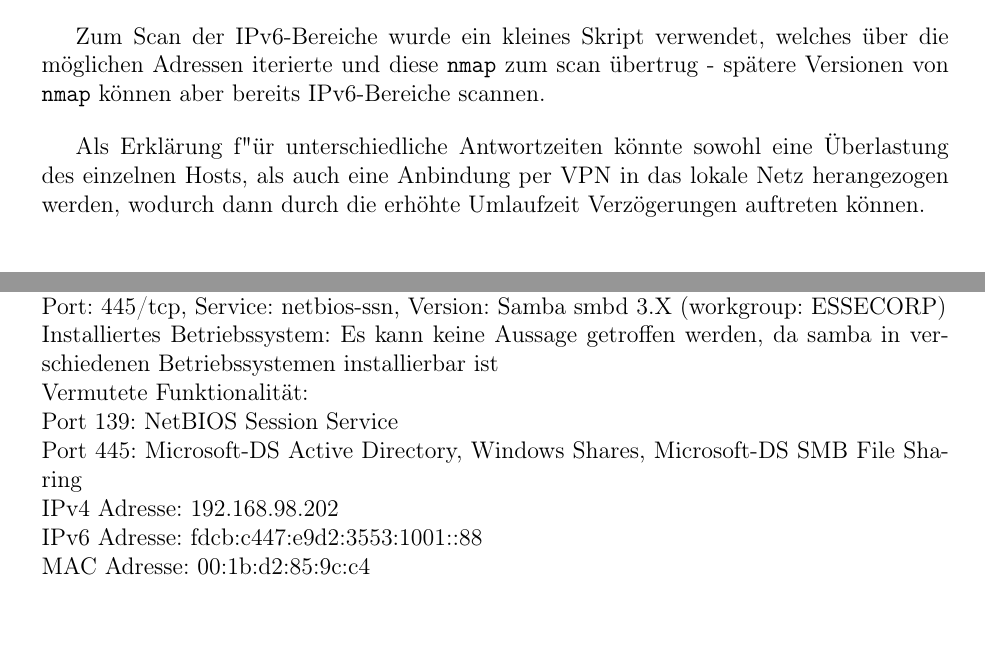
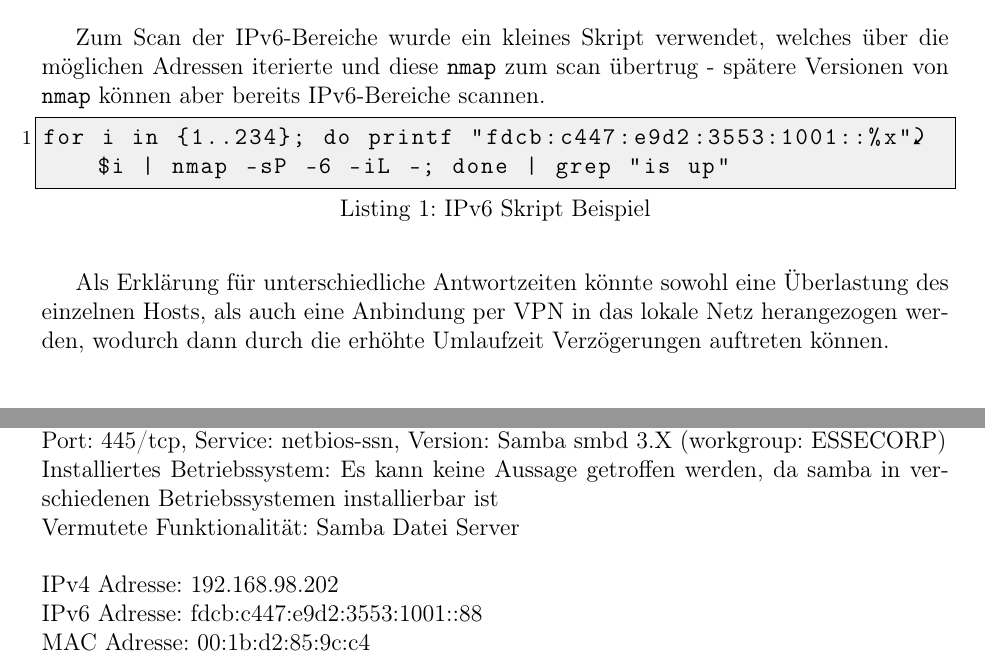
Before and after one commit to glueckself/sse4, a LaTeX document (lab1/protokoll/protokoll.tex): two parts of pages 4 and 6 of 13, joined at a grey line, cut so that both start at the same text. Compiled offline with pdfLaTeX.

Commit message:
fixed samba server

```diff
--- a/lab1/protokoll/protokoll.tex
+++ b/lab1/protokoll/protokoll.tex
@@ -119,8 +119,11 @@ Die MAC-Adresse der direkt im selben Subnet befindlichen Hosts konnte aus dem AR
 Anschließend wurden die angegebenen Subnetze ebenfalls gescannt, wobei die Netztopologie mittels \texttt{traceroute <host>} zu allen Hosts, die in "uber Router erreichbaren Subnetzen lagen, ermittelt. Hierbei fielen einige Inkonsistenzen auf, die im Netzwerkplan dargestellt werden - obwohl Hosts laut ihrer IP-Adresse in einem bestimmten Subnet liegen sollten, welches nur "uber eine Zwischenstation erreichbar war, lieferte \texttt{traceroute} eine direkte Verbindung bzw. eine Verbindung "uber weniger Zwischenstationen als erwartet - daf"ur konnte keine Erkl"arung gefunden werden.
 
 Zum Scan der IPv6-Bereiche wurde ein kleines Skript verwendet, welches "uber die m"oglichen Adressen iterierte und diese \texttt{nmap} zum scan "ubertrug - sp"atere Versionen von \texttt{nmap} k"onnen aber bereits IPv6-Bereiche scannen.
+\begin{lstlisting}[caption=IPv6 Skript Beispiel,label=code:ipv6,style=simple]
+for i in {1..234}; do printf "fdcb:c447:e9d2:3553:1001::%x" $i | nmap -sP -6 -iL -; done | grep "is up"
+\end{lstlisting}
 
-Als Erkl"arung f"ür unterschiedliche Antwortzeiten k"onnte sowohl eine "Uberlastung des einzelnen Hosts, als auch eine Anbindung per VPN in das lokale Netz herangezogen werden, wodurch dann durch die erh"ohte Umlaufzeit Verz"ogerungen auftreten k"onnen.
+Als Erkl"arung f"ur unterschiedliche Antwortzeiten k"onnte sowohl eine "Uberlastung des einzelnen Hosts, als auch eine Anbindung per VPN in das lokale Netz herangezogen werden, wodurch dann durch die erh"ohte Umlaufzeit Verz"ogerungen auftreten k"onnen.
 
 \subsection{Gefundene Systeme}
 Im Bereich 10.12.0.0/24 wurden keine erreichbaren Hosts gefunden.\\
@@ -205,9 +208,7 @@ Offene Ports und Services:\\
 Port: 139/tcp, Service: netbios-ssn, Version: Samba smbd 3.X (workgroup: ESSECORP)\\
 Port: 445/tcp, Service: netbios-ssn, Version: Samba smbd 3.X (workgroup: ESSECORP)\\
 Installiertes Betriebssystem: Es kann keine Aussage getroffen werden, da samba in verschiedenen Betriebssystemen installierbar ist\\
-Vermutete Funktionalit"at:\\
-Port 139: NetBIOS Session Service\\
-Port 445: Microsoft-DS Active Directory, Windows Shares, Microsoft-DS SMB File Sharing
+Vermutete Funktionalit"at: Samba Datei Server\\
 \\
 IPv4 Adresse: 192.168.98.202\\
 IPv6 Adresse: fdcb:c447:e9d2:3553:1001::88\\
```
